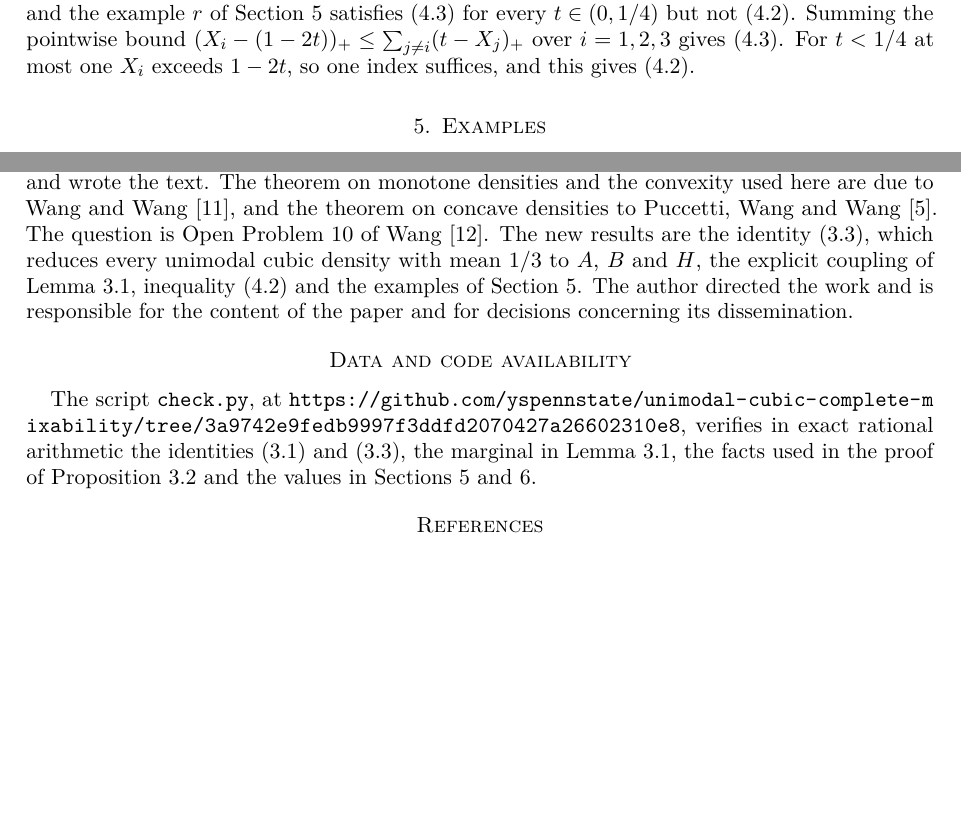
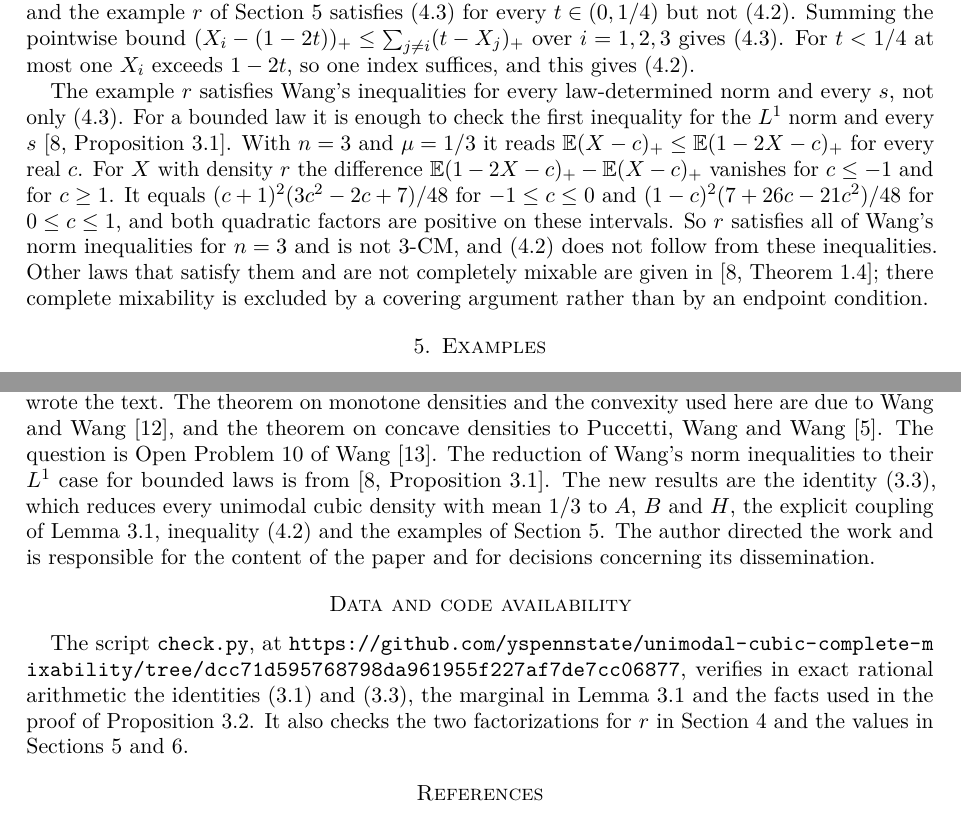
Before and after one commit to yspennstate/unimodal-cubic-complete-mixability, a LaTeX paper (paper/main.tex): two parts of pages 6 and 8 of 9, joined at a grey line, cut so that both start at the same text, the shorter picture padded with empty space. Compiled offline with pdfLaTeX.

Commit message:
Cite the norm-inequality paper and check r against all norms

```diff
--- a/paper/main.tex
+++ b/paper/main.tex
@@ -442,6 +448,21 @@ $t\in(0,1/4)$ but not~\eqref{eq:nec2}. Summing the pointwise bound
 $(X_i-(1-2t))_+\le\sum_{j\ne i}(t-X_j)_+$ over $i=1,2,3$
 gives~\eqref{eq:wang}. For $t<1/4$ at most one $X_i$ exceeds $1-2t$, so
 one index suffices, and this gives~\eqref{eq:nec2}.
+
+The example $r$ satisfies Wang's inequalities for every law-determined norm
+and every $s$, not only~\eqref{eq:wang}. For a bounded law it is enough to
+check the first inequality for the $L^1$ norm and every
+$s$~\cite[Proposition~3.1]{Shm26}. With $n=3$ and $\mu=1/3$ it reads
+$\E(X-c)_+\le\E(1-2X-c)_+$ for every real $c$. For $X$ with density $r$
+the difference $\E(1-2X-c)_+-\E(X-c)_+$ vanishes for $c\le-1$ and for
+$c\ge1$. It equals $(c+1)^2(3c^2-2c+7)/48$ for $-1\le c\le0$ and
+$(1-c)^2(7+26c-21c^2)/48$ for $0\le c\le1$, and both quadratic factors are
+positive on these intervals. So $r$ satisfies all of Wang's norm
+inequalities for $n=3$ and is not $3$-CM, and~\eqref{eq:nec2} does not
+follow from these inequalities. Other laws that satisfy them and are not
+completely mixable are given in~\cite[Theorem~1.4]{Shm26}; there complete
+mixability is excluded by a covering argument rather than by an endpoint
+condition.
 
 \section{Examples}\label{sec:examples}
 
@@ -547,11 +568,11 @@ The author holds equity in Heights Labs and in Convex Nexus Capital and has a ma
 
 \section*{Declaration of generative AI and AI-assisted technologies}
 
-This paper is part of a broader research project on proving open problems with AI systems. The work was done by multiple AI agents, Claude (Anthropic) and Codex (OpenAI), connected to Math Brain~\cite{MathBrainRepo} and working together inside the Brain framework~\cite{BrainFramework}; the method is described in~\cite{MathBrainPaper}. OpenAI's Codex (GPT-6.1) proposed the decomposition of Proposition~\ref{prop:decomp}, the coupling of Lemma~\ref{lem:H}, the proofs of Lemma~\ref{lem:necessary} and the examples of Section~\ref{sec:examples}. A second Codex run audited them. A Claude audit run proposed the mixture of Proposition~\ref{prop:mixture}. Anthropic's Claude (Opus~5.5) checked every identity in exact arithmetic, read the cited results at their sources, and wrote the text. The theorem on monotone densities and the convexity used here are due to Wang and Wang~\cite{WW11}, and the theorem on concave densities to Puccetti, Wang and Wang~\cite{PWW12}. The question is Open Problem~10 of Wang~\cite{Wan15}. The new results are the identity~\eqref{eq:decomp}, which reduces every unimodal cubic density with mean $1/3$ to $A$, $B$ and $H$, the explicit coupling of Lemma~\ref{lem:H}, inequality~\eqref{eq:nec2} and the examples of Section~\ref{sec:examples}. The author directed the work and is responsible for the content of the paper and for decisions concerning its dissemination.
+This paper is part of a broader research project on proving open problems with AI systems. The work was done by multiple AI agents, Claude (Anthropic) and Codex (OpenAI), connected to Math Brain~\cite{MathBrainRepo} and working together inside the Brain framework~\cite{BrainFramework}; the method is described in~\cite{MathBrainPaper}. OpenAI's Codex (GPT-6.1) proposed the decomposition of Proposition~\ref{prop:decomp}, the coupling of Lemma~\ref{lem:H}, the proofs of Lemma~\ref{lem:necessary} and the examples of Section~\ref{sec:examples}. A second Codex run audited them. A Claude audit run proposed the mixture of Proposition~\ref{prop:mixture}. Anthropic's Claude (Opus~5.5) checked every identity in exact arithmetic, read the cited results at their sources, and wrote the text. The theorem on monotone densities and the convexity used here are due to Wang and Wang~\cite{WW11}, and the theorem on concave densities to Puccetti, Wang and Wang~\cite{PWW12}. The question is Open Problem~10 of Wang~\cite{Wan15}. The reduction of Wang's norm inequalities to their $L^1$ case for bounded laws is from~\cite[Proposition~3.1]{Shm26}. The new results are the identity~\eqref{eq:decomp}, which reduces every unimodal cubic density with mean $1/3$ to $A$, $B$ and $H$, the explicit coupling of Lemma~\ref{lem:H}, inequality~\eqref{eq:nec2} and the examples of Section~\ref{sec:examples}. The author directed the work and is responsible for the content of the paper and for decisions concerning its dissemination.
 
 \section*{Data and code availability}
 
-The script \texttt{check.py}, at \url{https://github.com/yspennstate/unimodal-cubic-complete-mixability/tree/3a9742e9fedb9997f3ddfd2070427a26602310e8}, verifies in exact rational arithmetic the identities~\eqref{eq:general} and~\eqref{eq:decomp}, the marginal in Lemma~\ref{lem:H}, the facts used in the proof of Proposition~\ref{prop:mixture} and the values in Sections~\ref{sec:examples} and~\ref{sec:remarks}.
+The script \texttt{check.py}, at \url{https://github.com/yspennstate/unimodal-cubic-complete-mixability/tree/dcc71d595768798da961955f227af7de7cc06877}, verifies in exact rational arithmetic the identities~\eqref{eq:general} and~\eqref{eq:decomp}, the marginal in Lemma~\ref{lem:H} and the facts used in the proof of Proposition~\ref{prop:mixture}. It also checks the two factorizations for $r$ in Section~\ref{sec:endpoint} and the values in Sections~\ref{sec:examples} and~\ref{sec:remarks}.
 
 \begin{thebibliography}{99}
 
```
Also changed, not shown: paper/main.pdf, paper/main.tex (12 more changed lines).
